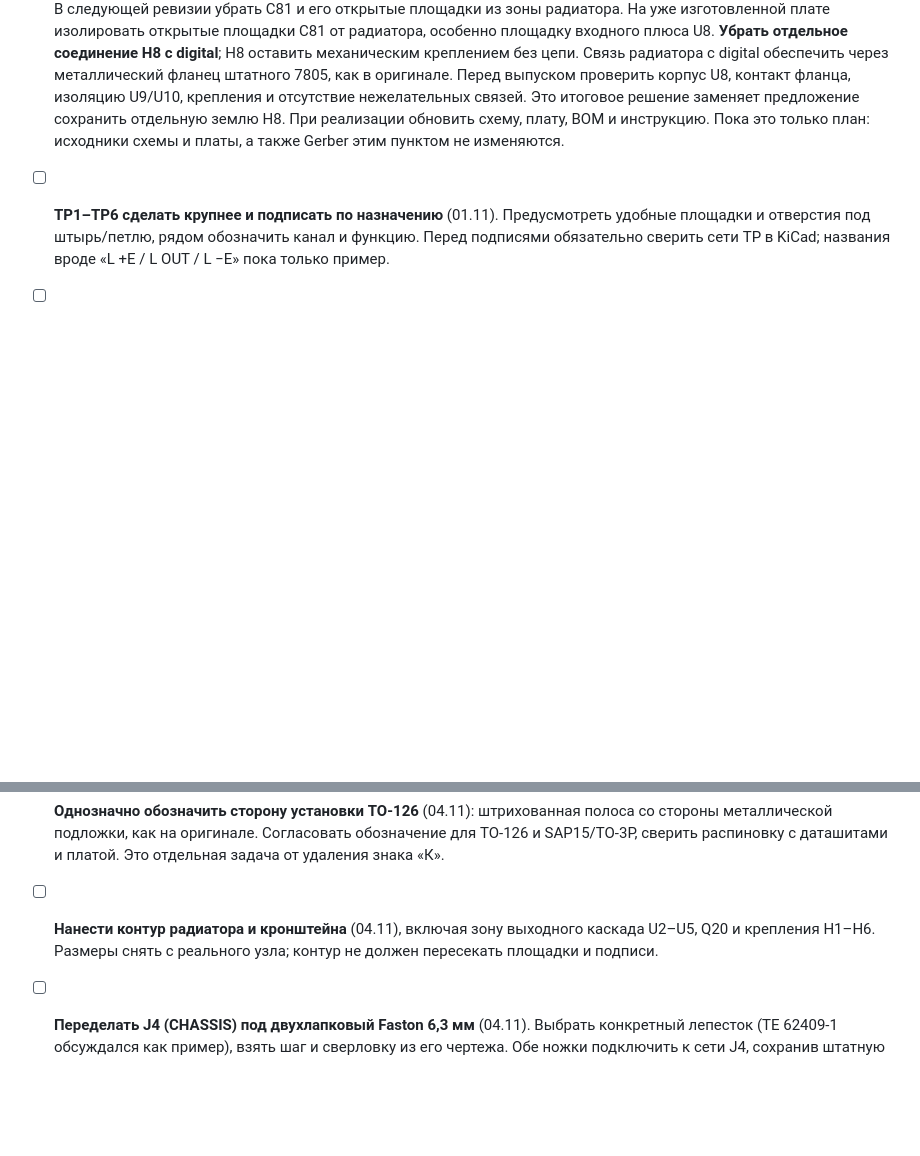
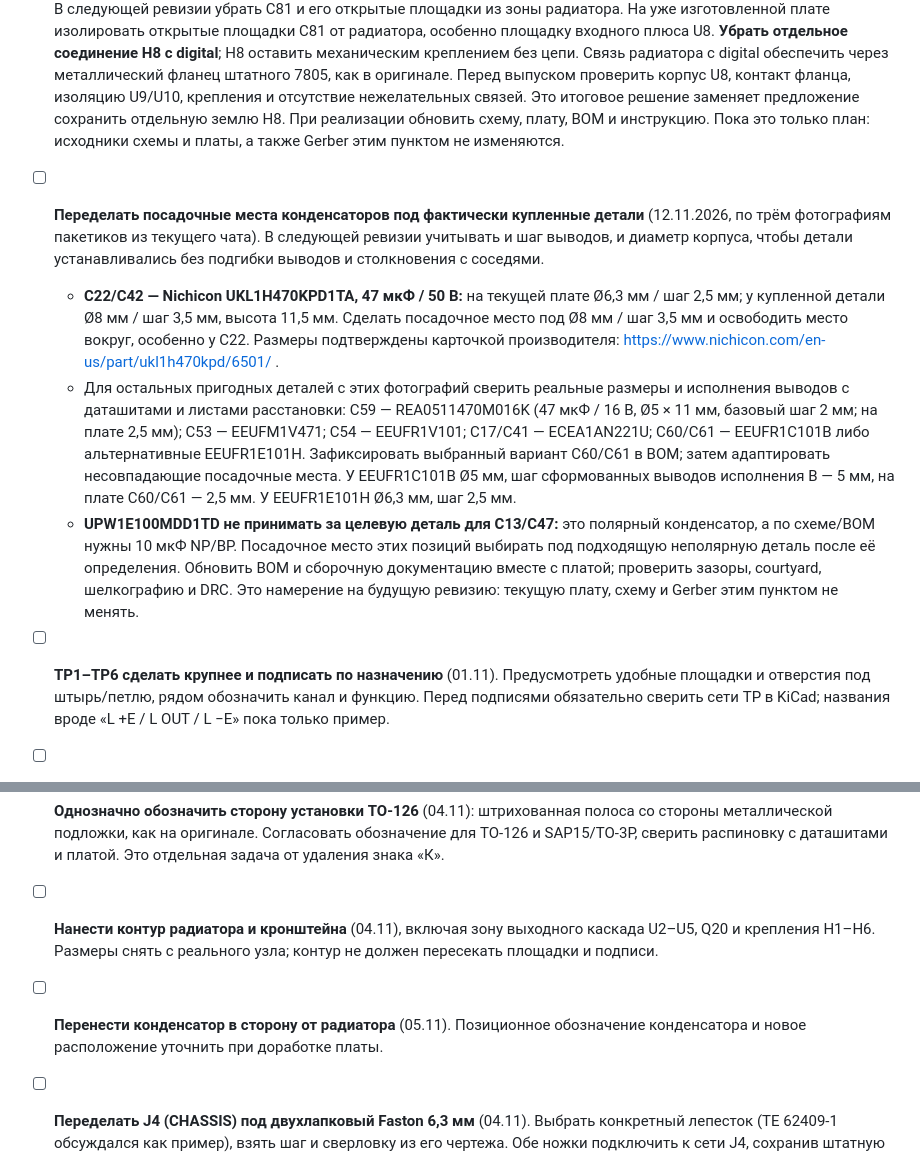
Before and after one commit to SSSound13/Cambridge_640A_PowerAmp, a Markdown page: TODO.md, 2 parts joined by grey strips. Drawn GitHub-style; blank space fills up the shorter version.

```diff
--- a/TODO.md
+++ b/TODO.md
@@ -26,6 +26,29 @@
   При реализации обновить схему, плату, BOM и инструкцию. Пока это только план:
   исходники схемы и платы, а также Gerber этим пунктом не изменяются.
 
+- [ ] **Переделать посадочные места конденсаторов под фактически купленные детали**
+  (12.11.2026, по трём фотографиям пакетиков из текущего чата). В следующей ревизии
+  учитывать и шаг выводов, и диаметр корпуса, чтобы детали устанавливались без
+  подгибки выводов и столкновения с соседями.
+  - **C22/C42 — Nichicon UKL1H470KPD1TA, 47 мкФ / 50 В:** на текущей плате
+    Ø6,3 мм / шаг 2,5 мм; у купленной детали Ø8 мм / шаг 3,5 мм, высота 11,5 мм.
+    Сделать посадочное место под Ø8 мм / шаг 3,5 мм и освободить место вокруг,
+    особенно у C22. Размеры подтверждены карточкой производителя:
+    https://www.nichicon.com/en-us/part/ukl1h470kpd/6501/ .
+  - Для остальных пригодных деталей с этих фотографий сверить реальные размеры
+    и исполнения выводов с даташитами и листами расстановки: C59 — REA0511470M016K
+    (47 мкФ / 16 В, Ø5 × 11 мм, базовый шаг 2 мм; на плате 2,5 мм);
+    C53 — EEUFM1V471; C54 — EEUFR1V101; C17/C41 — ECEA1AN221U;
+    C60/C61 — EEUFR1C101B либо альтернативные EEUFR1E101H. Зафиксировать выбранный
+    вариант C60/C61 в BOM; затем адаптировать несовпадающие посадочные места.
+    У EEUFR1C101B Ø5 мм, шаг сформованных выводов исполнения B — 5 мм,
+    на плате C60/C61 — 2,5 мм. У EEUFR1E101H Ø6,3 мм, шаг 2,5 мм.
+  - **UPW1E100MDD1TD не принимать за целевую деталь для C13/C47:** это полярный
+    конденсатор, а по схеме/BOM нужны 10 мкФ NP/BP. Посадочное место этих позиций
+    выбирать под подходящую неполярную деталь после её определения.
+  Обновить BOM и сборочную документацию вместе с платой; проверить зазоры,
+  courtyard, шелкографию и DRC. Это намерение на будущую ревизию: текущую плату,
+  схему и Gerber этим пунктом не менять.
 - [ ] **TP1–TP6 сделать крупнее и подписать по назначению** (01.11).
   Предусмотреть удобные площадки и отверстия под штырь/петлю, рядом обозначить канал
   и функцию. Перед подписями обязательно сверить сети TP в KiCad; названия вроде
@@ -54,6 +77,8 @@
 - [ ] **Нанести контур радиатора и кронштейна** (04.11), включая зону выходного
   каскада U2–U5, Q20 и крепления H1–H6. Размеры снять с реального узла;
   контур не должен пересекать площадки и подписи.
+- [ ] **Перенести конденсатор в сторону от радиатора** (05.11).
+  Позиционное обозначение конденсатора и новое расположение уточнить при доработке платы.
 - [ ] **Переделать J4 (CHASSIS) под двухлапковый Faston 6,3 мм** (04.11).
   Выбрать конкретный лепесток (TE 62409-1 обсуждался как пример), взять шаг и
   сверловку из его чертежа. Обе ножки подключить к сети J4, сохранив штатную связь
```
Also changed, not shown: README.md (+8 -0 lines), doc/assembly-notes/README.md (added, +63 -0 lines), doc/assembly-notes/640A_power_connector_wire_colors.png (added), 6 other files.
